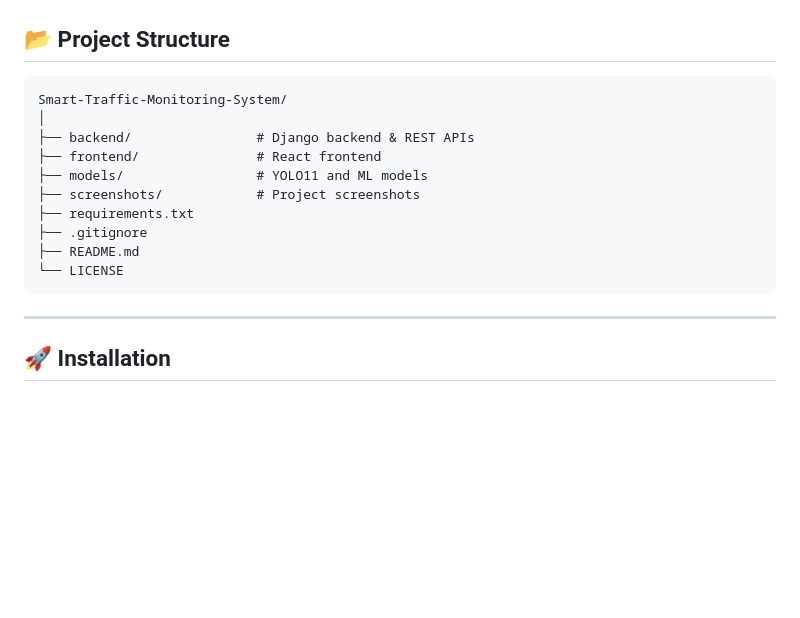
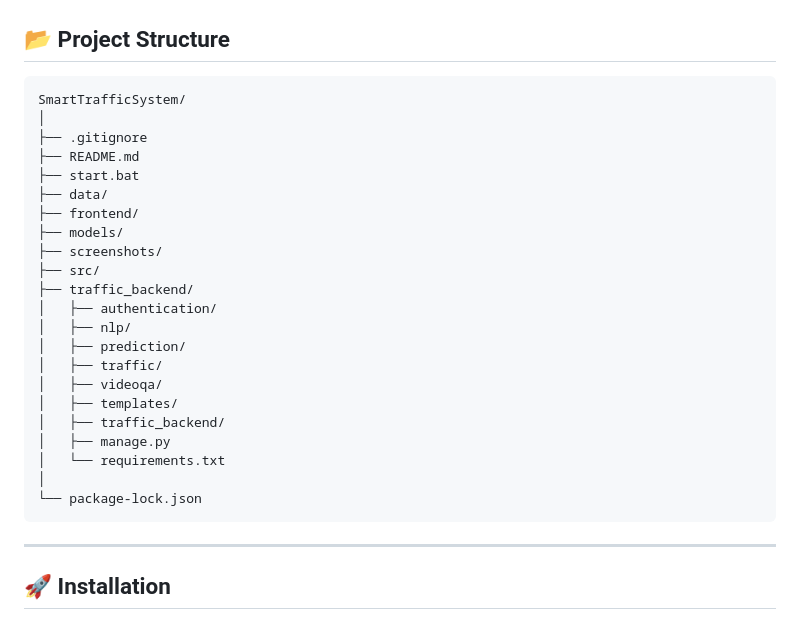
Before and after one commit to KashmalaShafique/Smart-Traffic-Monitoring-System, a Markdown page: README.md, the part around the change. Rendered like a GitHub page; blank space fills up the shorter version.

````diff
--- a/README.md
+++ b/README.md
@@ -56,18 +56,29 @@ This project is designed to improve traffic monitoring and management by automat
 ## 📂 Project Structure
 
 ```text
-Smart-Traffic-Monitoring-System/
+SmartTrafficSystem/
 │
-├── backend/                # Django backend & REST APIs
-├── frontend/               # React frontend
-├── models/                 # YOLO11 and ML models
-├── screenshots/            # Project screenshots
-├── requirements.txt
 ├── .gitignore
 ├── README.md
-└── LICENSE
+├── start.bat
+├── data/
+├── frontend/
+├── models/
+├── screenshots/
+├── src/
+├── traffic_backend/
+│   ├── authentication/
+│   ├── nlp/
+│   ├── prediction/
+│   ├── traffic/
+│   ├── videoqa/
+│   ├── templates/
+│   ├── traffic_backend/
+│   ├── manage.py
+│   └── requirements.txt
+│
+└── package-lock.json
 ```
-
 ---
 
 ## 🚀 Installation
````
